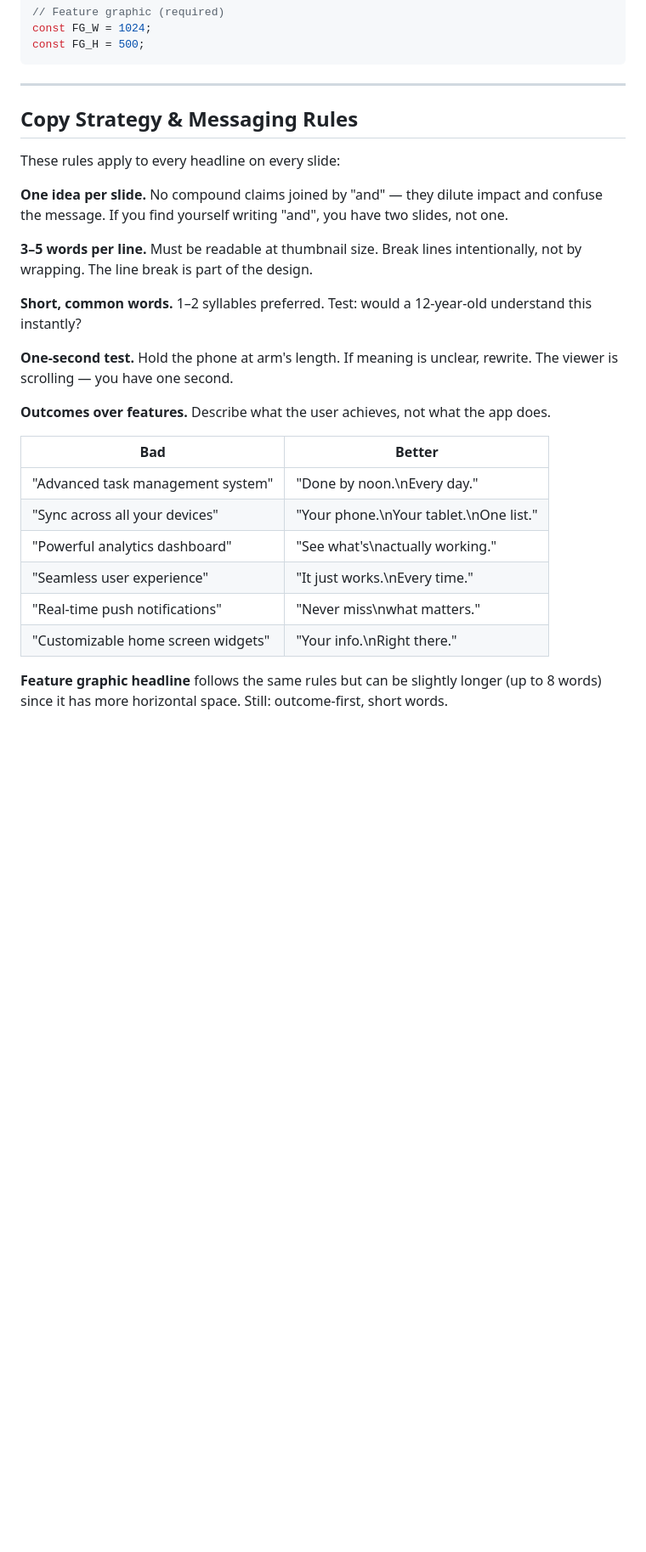
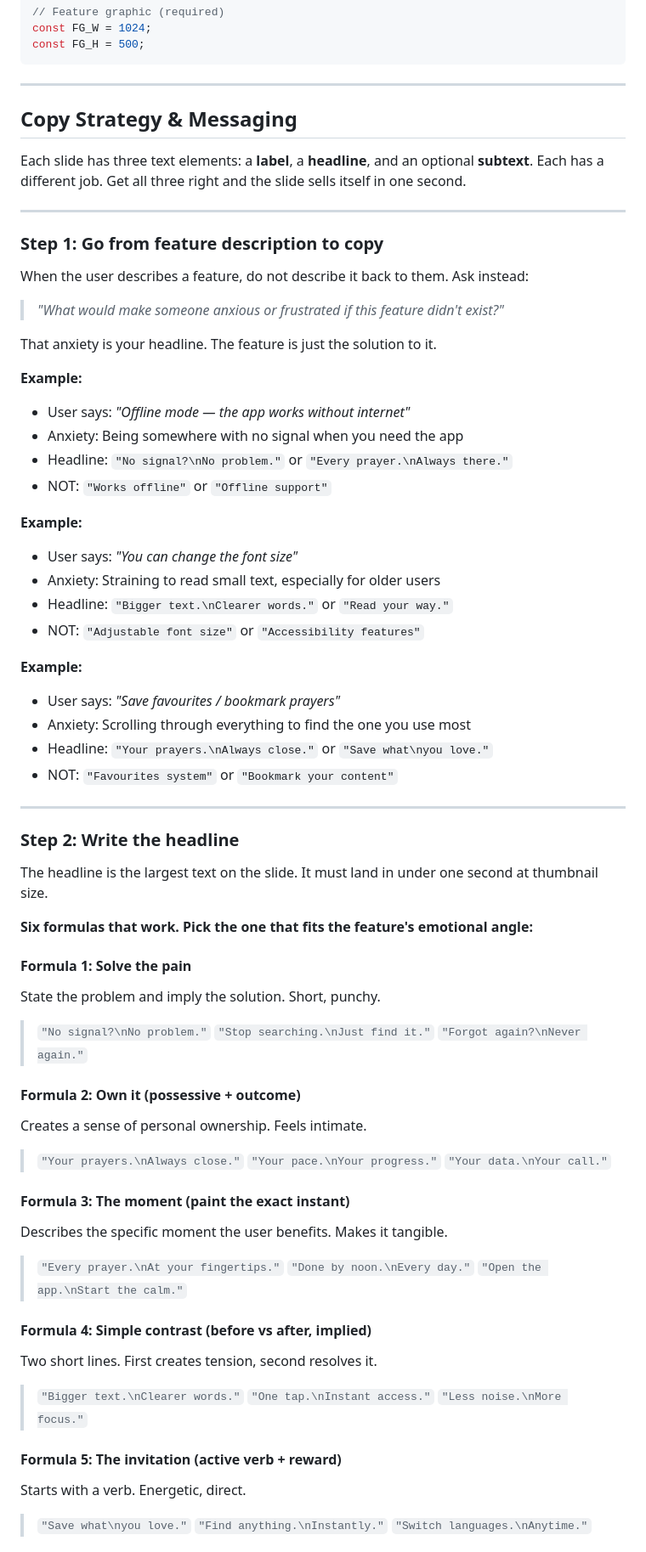
Before and after one commit to mobile-dev-ci/play-store-screenshots, a Markdown page: skills/play-store-screenshots/SKILL.md, the part around one of its changes. Shown at 85% size. Drawn GitHub-style; blank space fills up the shorter version.

```diff
--- a/skills/play-store-screenshots/SKILL.md
+++ b/skills/play-store-screenshots/SKILL.md
@@ -333,27 +333,73 @@ const FG_H = 500;
 
 ---
 
-## Copy Strategy & Messaging Rules
+## Copy Strategy & Messaging
 
-These rules apply to every headline on every slide:
+Each slide has three text elements: a **label**, a **headline**, and an optional **subtext**. Each has a different job. Get all three right and the slide sells itself in one second.
 
-**One idea per slide.** No compound claims joined by "and" — they dilute impact and confuse the message. If you find yourself writing "and", you have two slides, not one.
+---
 
-**3–5 words per line.** Must be readable at thumbnail size. Break lines intentionally, not by wrapping. The line break is part of the design.
+### Step 1: Go from feature description to copy
 
-**Short, common words.** 1–2 syllables preferred. Test: would a 12-year-old understand this instantly?
+When the user describes a feature, do not describe it back to them. Ask instead:
 
-**One-second test.** Hold the phone at arm's length. If meaning is unclear, rewrite. The viewer is scrolling — you have one second.
+> *"What would make someone anxious or frustrated if this feature didn't exist?"*
 
-**Outcomes over features.** Describe what the user achieves, not what the app does.
+That anxiety is your headline. The feature is just the solution to it.
 
-| Bad | Better |
-|---|---|
-| "Advanced task management system" | "Done by noon.\nEvery day." |
-| "Sync across all your devices" | "Your phone.\nYour tablet.\nOne list." |
-| "Powerful analytics dashboard" | "See what's\nactually working." |
-| "Seamless user experience" | "It just works.\nEvery time." |
-| "Real-time push notifications" | "Never miss\nwhat matters." |
-| "Customizable home screen widgets" | "Your info.\nRight there." |
+**Example:**
+- User says: *"Offline mode — the app works without internet"*
+- Anxiety: Being somewhere with no signal when you need the app
+- Headline: `"No signal?\nNo problem."` or `"Every prayer.\nAlways there."`
+- NOT: `"Works offline"` or `"Offline support"`
 
-**Feature graphic headline** follows the same rules but can be slightly longer (up to 8 words) since it has more horizontal space. Still: outcome-first, short words.
+**Example:**
+- User says: *"You can change the font size"*
+- Anxiety: Straining to read small text, especially for older users
+- Headline: `"Bigger text.\nClearer words."` or `"Read your way."`
+- NOT: `"Adjustable font size"` or `"Accessibility features"`
+
+**Example:**
+- User says: *"Save favourites / bookmark prayers"*
+- Anxiety: Scrolling through everything to find the one you use most
+- Headline: `"Your prayers.\nAlways close."` or `"Save what\nyou love."`
+- NOT: `"Favourites system"` or `"Bookmark your content"`
+
+---
+
+### Step 2: Write the headline
+
+The headline is the largest text on the slide. It must land in under one second at thumbnail size.
+
+**Six formulas that work. Pick the one that fits the feature's emotional angle:**
+
+#### Formula 1: Solve the pain
+State the problem and imply the solution. Short, punchy.
+> `"No signal?\nNo problem."`
+> `"Stop searching.\nJust find it."`
+> `"Forgot again?\nNever again."`
+
+#### Formula 2: Own it (possessive + outcome)
+Creates a sense of personal ownership. Feels intimate.
+> `"Your prayers.\nAlways close."`
+> `"Your pace.\nYour progress."`
+> `"Your data.\nYour call."`
+
+#### Formula 3: The moment (paint the exact instant)
+Describes the specific moment the user benefits. Makes it tangible.
+> `"Every prayer.\nAt your fingertips."`
+> `"Done by noon.\nEvery day."`
+> `"Open the app.\nStart the calm."`
+
+#### Formula 4: Simple contrast (before vs after, implied)
+Two short lines. First creates tension, second resolves it.
+> `"Bigger text.\nClearer words."`
+> `"One tap.\nInstant access."`
+> `"Less noise.\nMore focus."`
+
+#### Formula 5: The invitation (active verb + reward)
+Starts with a verb. Energetic, direct.
+> `"Save what\nyou love."`
+> `"Find anything.\nInstantly."`
+> `"Switch languages.\nAnytime."`
+
```
Also changed, not shown: other parts of skills/play-store-screenshots/SKILL.md (+86 -1 lines).
